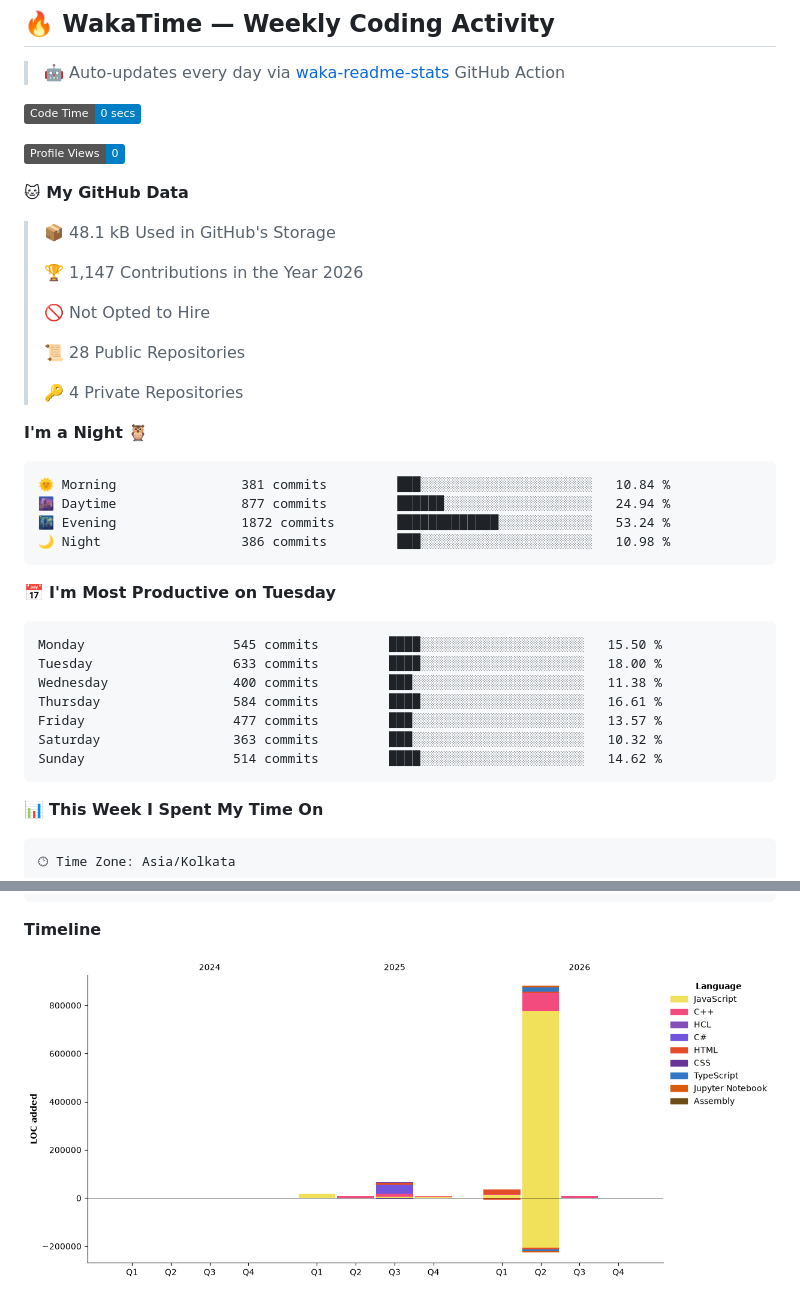
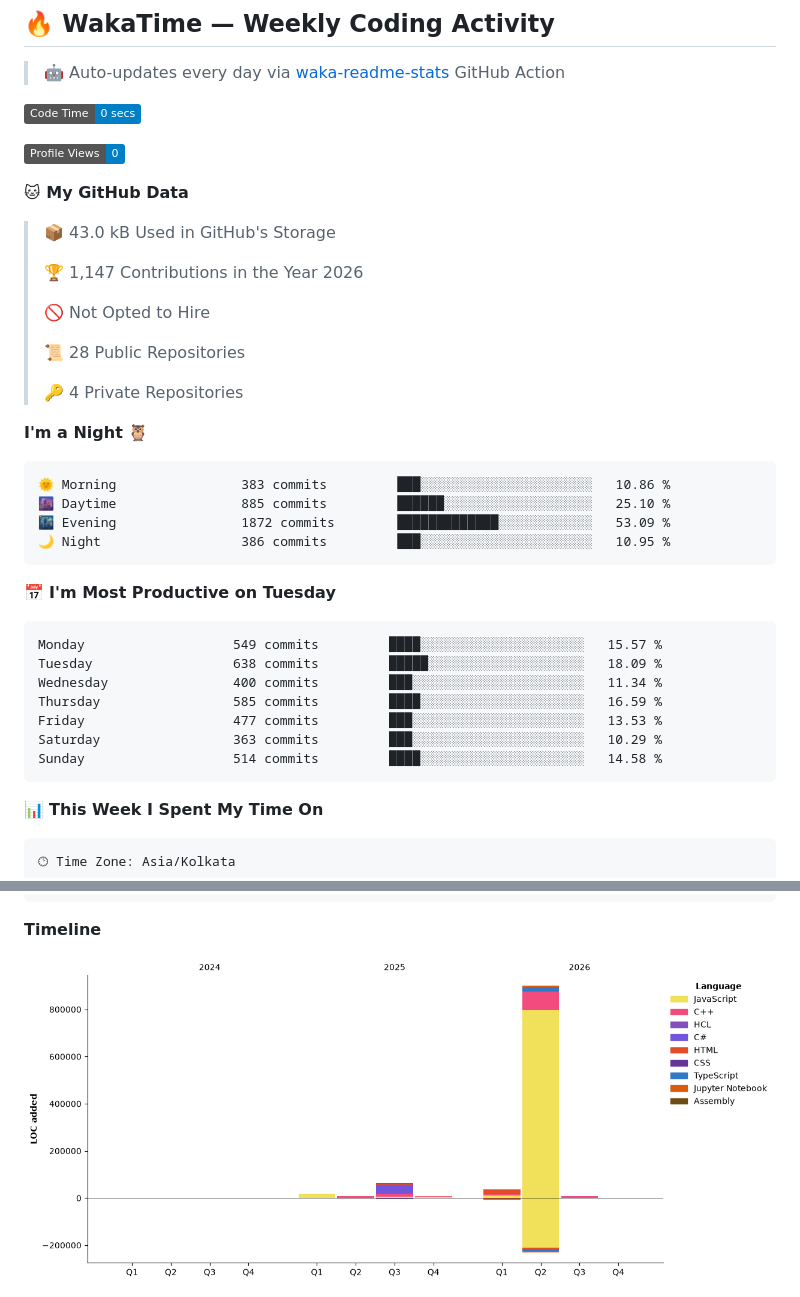
Before and after one commit to ArjunKalirana/ArjunKalirana, a Markdown page: README.md, 2 parts joined by grey strips. Drawn GitHub-style; pictures changed too: assets/bar_graph.png; badges without logos.

Commit message:
Updated with Dev Metrics

````diff
--- a/README.md
+++ b/README.md
@@ -316,7 +316,7 @@ ESP32 Sensors → LoRa Mesh → MQTT Broker
 
 **🐱 My GitHub Data**
 
-> 📦 48.1 kB Used in GitHub's Storage
+> 📦 43.0 kB Used in GitHub's Storage
  >
 > 🏆 1,147 Contributions in the Year 2026
  >
@@ -329,21 +329,21 @@ ESP32 Sensors → LoRa Mesh → MQTT Broker
 **I'm a Night 🦉**
 
 ```text
-🌞 Morning                381 commits         ███░░░░░░░░░░░░░░░░░░░░░░   10.84 %
-🌆 Daytime                877 commits         ██████░░░░░░░░░░░░░░░░░░░   24.94 %
-🌃 Evening                1872 commits        █████████████░░░░░░░░░░░░   53.24 %
-🌙 Night                  386 commits         ███░░░░░░░░░░░░░░░░░░░░░░   10.98 %
+🌞 Morning                383 commits         ███░░░░░░░░░░░░░░░░░░░░░░   10.86 %
+🌆 Daytime                885 commits         ██████░░░░░░░░░░░░░░░░░░░   25.10 %
+🌃 Evening                1872 commits        █████████████░░░░░░░░░░░░   53.09 %
+🌙 Night                  386 commits         ███░░░░░░░░░░░░░░░░░░░░░░   10.95 %
 ```
 📅 **I'm Most Productive on Tuesday**
 
 ```text
-Monday                   545 commits         ████░░░░░░░░░░░░░░░░░░░░░   15.50 %
-Tuesday                  633 commits         ████░░░░░░░░░░░░░░░░░░░░░   18.00 %
-Wednesday                400 commits         ███░░░░░░░░░░░░░░░░░░░░░░   11.38 %
-Thursday                 584 commits         ████░░░░░░░░░░░░░░░░░░░░░   16.61 %
-Friday                   477 commits         ███░░░░░░░░░░░░░░░░░░░░░░   13.57 %
-Saturday                 363 commits         ███░░░░░░░░░░░░░░░░░░░░░░   10.32 %
-Sunday                   514 commits         ████░░░░░░░░░░░░░░░░░░░░░   14.62 %
+Monday                   549 commits         ████░░░░░░░░░░░░░░░░░░░░░   15.57 %
+Tuesday                  638 commits         █████░░░░░░░░░░░░░░░░░░░░   18.09 %
+Wednesday                400 commits         ███░░░░░░░░░░░░░░░░░░░░░░   11.34 %
+Thursday                 585 commits         ████░░░░░░░░░░░░░░░░░░░░░   16.59 %
+Friday                   477 commits         ███░░░░░░░░░░░░░░░░░░░░░░   13.53 %
+Saturday                 363 commits         ███░░░░░░░░░░░░░░░░░░░░░░   10.29 %
+Sunday                   514 commits         ████░░░░░░░░░░░░░░░░░░░░░   14.58 %
 ```
 
 
````
Also changed, not shown: other parts of README.md (+1 -1 lines).
